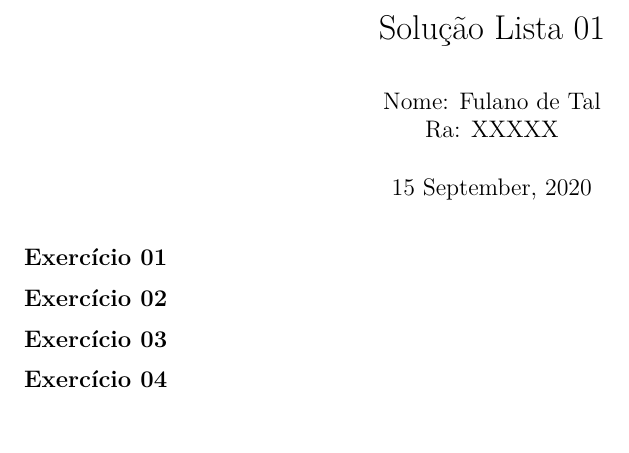
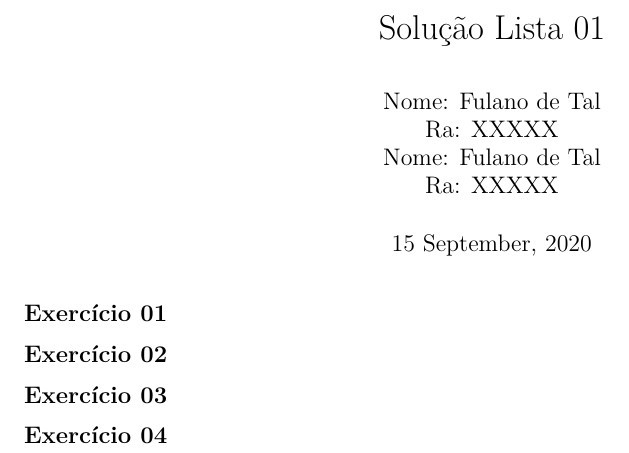
Before and after one commit to Saul-Leite-ML-2022-2/SolucaoLista, an R Markdown document (SolucaoLista.Rmd): part of the page, cut so that both start at the same text, the shorter picture padded with empty space. Rendered offline with R 4.5, knitr and Pandoc, then LaTeX, with nearby package versions.

Commit message:
modified:   .gitignore 	modified:   SolucaoLista.Rmd

```diff
--- a/SolucaoLista.Rmd
+++ b/SolucaoLista.Rmd
@@ -1,6 +1,8 @@
 ---
 title: "Solução Lista 01"
 author: |
+        | Nome: Fulano de Tal
+        | Ra: XXXXX
         | Nome: Fulano de Tal
         | Ra: XXXXX
 date: "`r format(Sys.time(), '%d %B, %Y')`"
```
Also changed, not shown: 1 other file.
